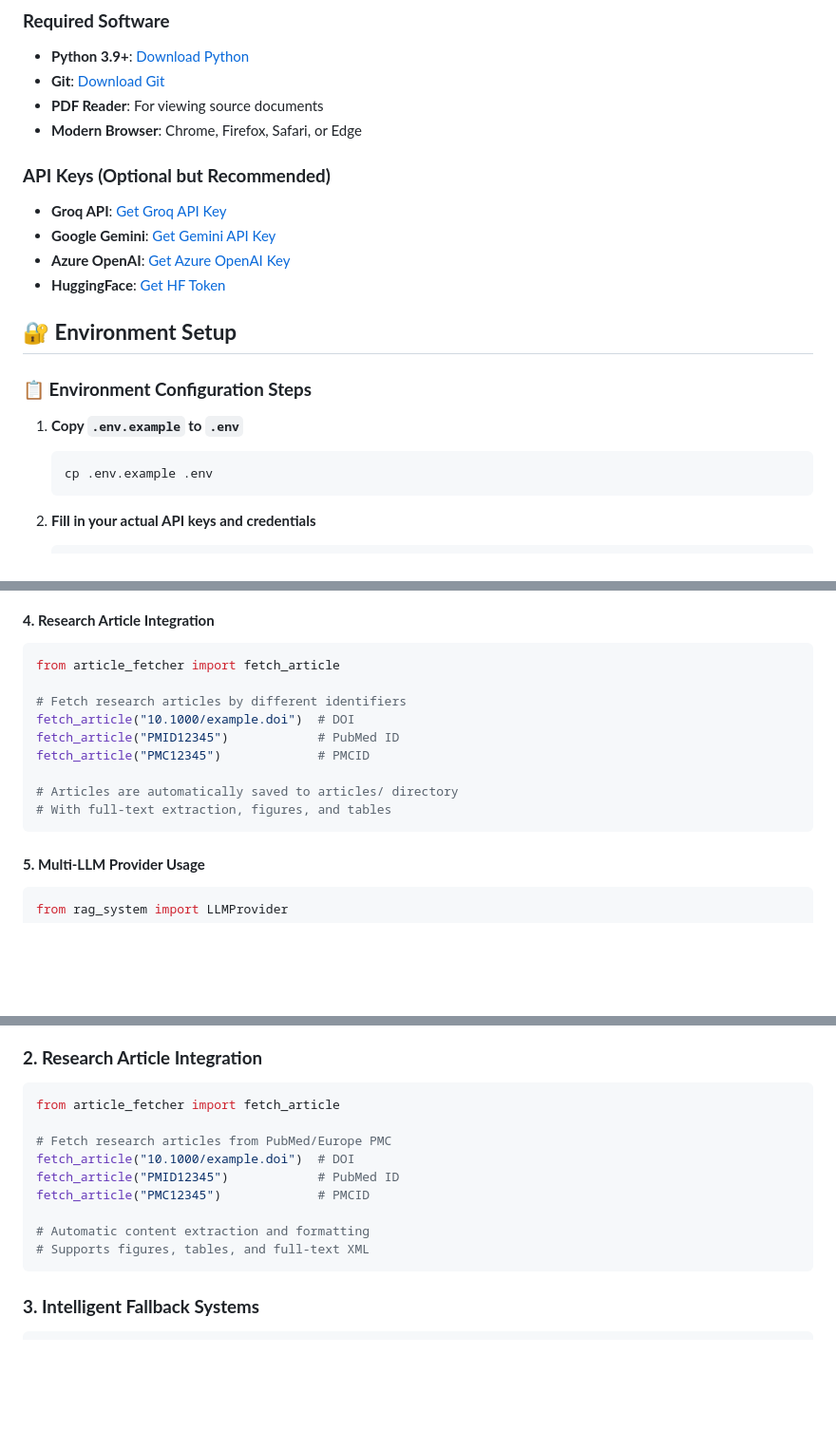
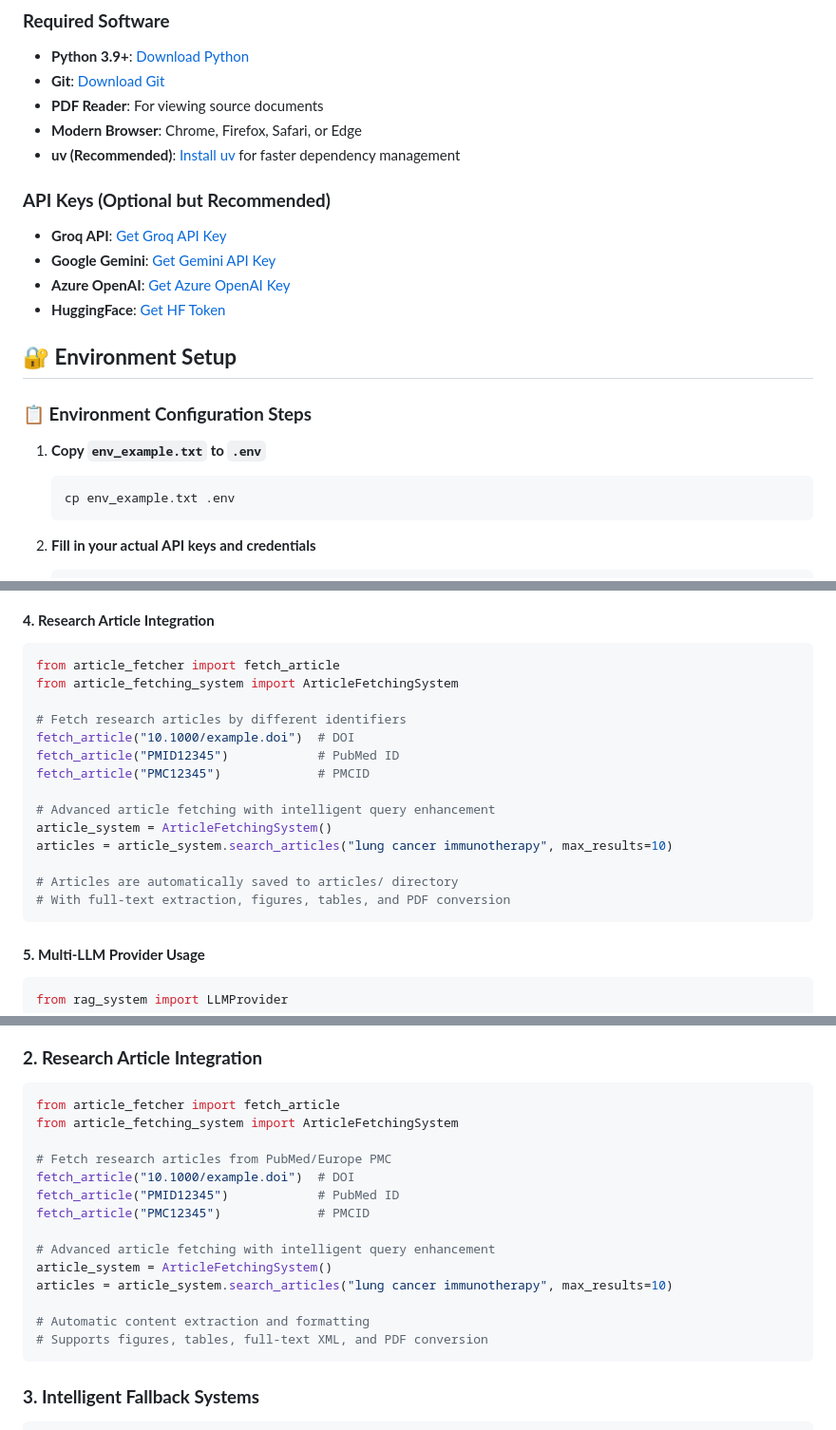
Before and after one commit to Usama-Aijaz706/MedBot-Healthcare-AI-Assistant, a Markdown page: README.md, 3 parts joined by grey strips. Shown: that part at 95% size. GitHub-like rendering; blank space fills up the shorter version.

````diff
--- a/README.md
+++ b/README.md
@@ -50,6 +50,7 @@ MedBot is a **sophisticated, production-ready healthcare AI assistant** that tra
 - **Git**: [Download Git](https://git-scm.com/downloads)
 - **PDF Reader**: For viewing source documents
 - **Modern Browser**: Chrome, Firefox, Safari, or Edge
+- **uv (Recommended)**: [Install uv](https://docs.astral.sh/uv/getting-started/installation/) for faster dependency management
 
 ### **API Keys (Optional but Recommended)**
 - **Groq API**: [Get Groq API Key](https://console.groq.com/)
@@ -61,9 +62,9 @@ MedBot is a **sophisticated, production-ready healthcare AI assistant** that tra
 
 ### **📋 Environment Configuration Steps**
 
-1. **Copy `.env.example` to `.env`**
+1. **Copy `env_example.txt` to `.env`**
    ```bash
-   cp .env.example .env
+   cp env_example.txt .env
    ```
 
 2. **Fill in your actual API keys and credentials**
@@ -476,14 +531,19 @@ print(f"Total embeddings: {status['total_embeddings']}")
 #### **4. Research Article Integration**
 ```python
 from article_fetcher import fetch_article
+from article_fetching_system import ArticleFetchingSystem
 
 # Fetch research articles by different identifiers
 fetch_article("10.1000/example.doi")  # DOI
 fetch_article("PMID12345")            # PubMed ID
 fetch_article("PMC12345")             # PMCID
 
+# Advanced article fetching with intelligent query enhancement
+article_system = ArticleFetchingSystem()
+articles = article_system.search_articles("lung cancer immunotherapy", max_results=10)
+
 # Articles are automatically saved to articles/ directory
-# With full-text extraction, figures, and tables
+# With full-text extraction, figures, tables, and PDF conversion
 ```
 
 #### **5. Multi-LLM Provider Usage**
@@ -766,14 +828,19 @@ response = rag.get_response("What is the relationship between heart disease and
 ### **2. Research Article Integration**
 ```python
 from article_fetcher import fetch_article
+from article_fetching_system import ArticleFetchingSystem
 
 # Fetch research articles from PubMed/Europe PMC
 fetch_article("10.1000/example.doi")  # DOI
 fetch_article("PMID12345")            # PubMed ID
 fetch_article("PMC12345")             # PMCID
 
+# Advanced article fetching with intelligent query enhancement
+article_system = ArticleFetchingSystem()
+articles = article_system.search_articles("lung cancer immunotherapy", max_results=10)
+
 # Automatic content extraction and formatting
-# Supports figures, tables, and full-text XML
+# Supports figures, tables, full-text XML, and PDF conversion
 ```
 
 ### **3. Intelligent Fallback Systems**
````
Also changed, not shown: other parts of README.md (+75 -15 lines).
